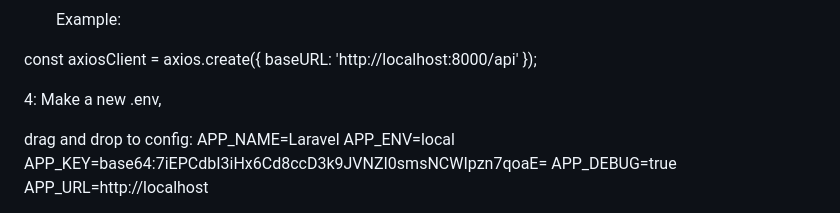
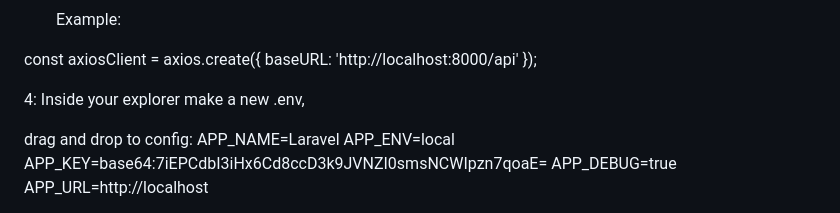
Before and after one commit to abem7787/Bbay-ProductSurvey, a Markdown page: README.md, the part around the change. Drawn GitHub-style.

```diff
--- a/README.md
+++ b/README.md
@@ -34,7 +34,7 @@ const axiosClient = axios.create({
 
 
 
-4:  Make a new .env,
+4:  Inside your explorer make a new .env,
 
 drag and drop to config:
 APP_NAME=Laravel
```
